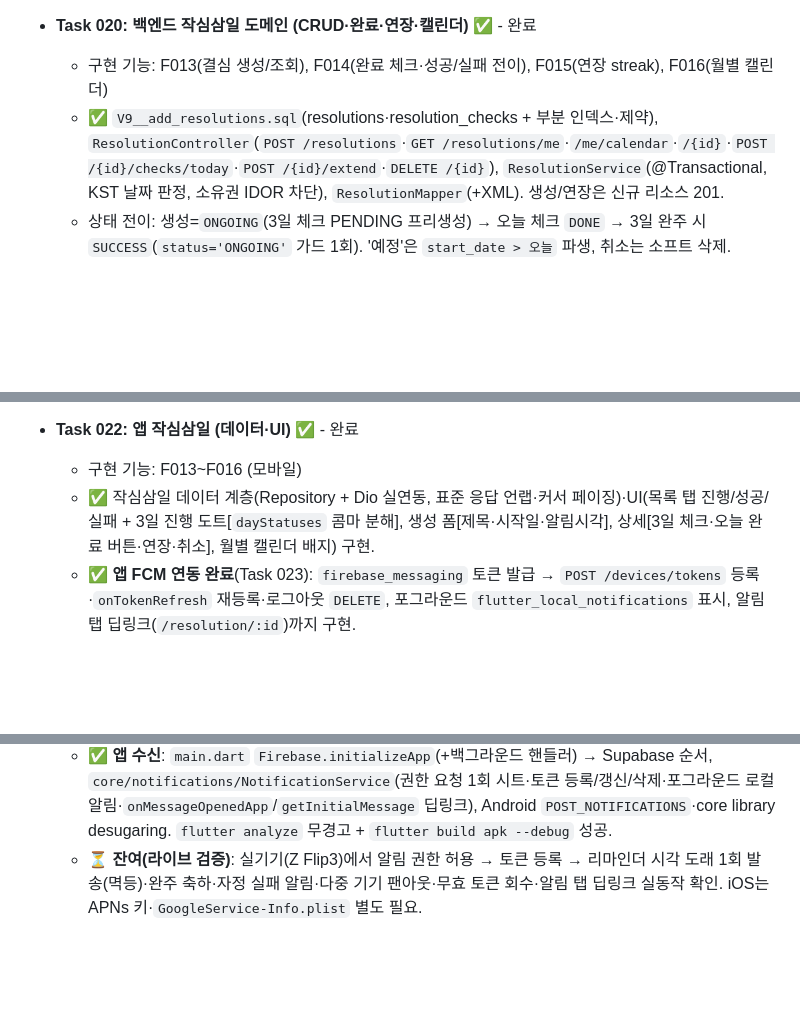
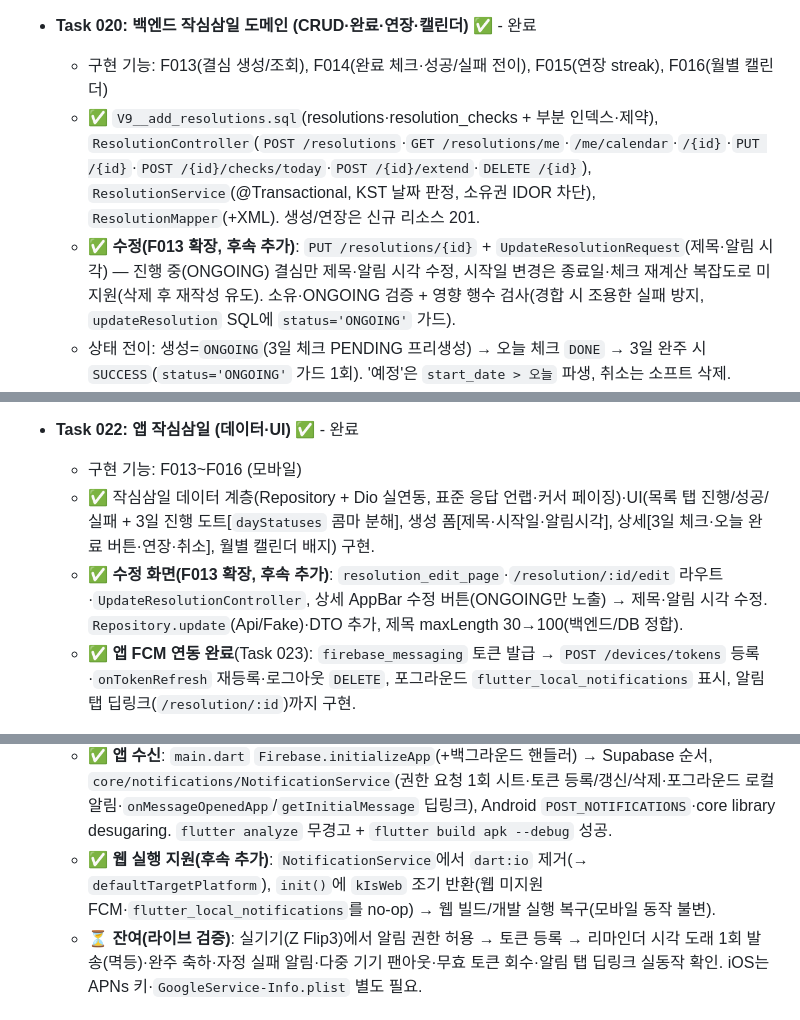
Before and after one commit to KimMonkey2945/recorme, a Markdown page: docs/ROADMAP.md, 3 parts joined by grey strips. GitHub-like rendering; blank space fills up the shorter version.

```diff
--- a/docs/ROADMAP.md
+++ b/docs/ROADMAP.md
@@ -246,7 +246,8 @@
 
 - **Task 020: 백엔드 작심삼일 도메인 (CRUD·완료·연장·캘린더)** ✅ - 완료
   - 구현 기능: F013(결심 생성/조회), F014(완료 체크·성공/실패 전이), F015(연장 streak), F016(월별 캘린더)
-  - ✅ `V9__add_resolutions.sql`(resolutions·resolution_checks + 부분 인덱스·제약), `ResolutionController`(`POST /resolutions`·`GET /resolutions/me`·`/me/calendar`·`/{id}`·`POST /{id}/checks/today`·`POST /{id}/extend`·`DELETE /{id}`), `ResolutionService`(@Transactional, KST 날짜 판정, 소유권 IDOR 차단), `ResolutionMapper`(+XML). 생성/연장은 신규 리소스 201.
+  - ✅ `V9__add_resolutions.sql`(resolutions·resolution_checks + 부분 인덱스·제약), `ResolutionController`(`POST /resolutions`·`GET /resolutions/me`·`/me/calendar`·`/{id}`·`PUT /{id}`·`POST /{id}/checks/today`·`POST /{id}/extend`·`DELETE /{id}`), `ResolutionService`(@Transactional, KST 날짜 판정, 소유권 IDOR 차단), `ResolutionMapper`(+XML). 생성/연장은 신규 리소스 201.
+  - ✅ **수정(F013 확장, 후속 추가)**: `PUT /resolutions/{id}` + `UpdateResolutionRequest`(제목·알림 시각) — 진행 중(ONGOING) 결심만 제목·알림 시각 수정, 시작일 변경은 종료일·체크 재계산 복잡도로 미지원(삭제 후 재작성 유도). 소유·ONGOING 검증 + 영향 행수 검사(경합 시 조용한 실패 방지, `updateResolution` SQL에 `status='ONGOING'` 가드).
   - 상태 전이: 생성=`ONGOING`(3일 체크 PENDING 프리생성) → 오늘 체크 `DONE` → 3일 완주 시 `SUCCESS`(`status='ONGOING'` 가드 1회). '예정'은 `start_date > 오늘` 파생, 취소는 소프트 삭제.
   - 완료 체크(멱등): `POST /{id}/checks/today`가 날짜 인자 없이 KST '오늘' 체크를 `DONE` 전이. 이미 `DONE`이면 재요청 200. 진행 중 아니면 409 `RESOLUTION_NOT_ACTIVE`, 오늘 체크 없으면 409 `RESOLUTION_CHECK_NOT_TODAY`.
   - 연장(streak): 성공한 결심만 `streak_group_id` 복사 + `streak_seq+1`로 신규 생성(시작일 `max(prev.endDate+1, 오늘)`). 성공 아니면 409 `RESOLUTION_NOT_EXTENDABLE`, 이중 연장은 선검사 + `uq(streak_group_id, streak_seq)`로 409 `RESOLUTION_ALREADY_EXTENDED`.
@@ -263,6 +264,7 @@
 - **Task 022: 앱 작심삼일 (데이터·UI)** ✅ - 완료
   - 구현 기능: F013~F016 (모바일)
   - ✅ 작심삼일 데이터 계층(Repository + Dio 실연동, 표준 응답 언랩·커서 페이징)·UI(목록 탭 진행/성공/실패 + 3일 진행 도트[`dayStatuses` 콤마 분해], 생성 폼[제목·시작일·알림시각], 상세[3일 체크·오늘 완료 버튼·연장·취소], 월별 캘린더 배지) 구현.
+  - ✅ **수정 화면(F013 확장, 후속 추가)**: `resolution_edit_page`·`/resolution/:id/edit` 라우트·`UpdateResolutionController`, 상세 AppBar 수정 버튼(ONGOING만 노출) → 제목·알림 시각 수정. `Repository.update`(Api/Fake)·DTO 추가, 제목 maxLength 30→100(백엔드/DB 정합).
   - ✅ **앱 FCM 연동 완료**(Task 023): `firebase_messaging` 토큰 발급 → `POST /devices/tokens` 등록·`onTokenRefresh` 재등록·로그아웃 `DELETE`, 포그라운드 `flutter_local_notifications` 표시, 알림 탭 딥링크(`/resolution/:id`)까지 구현.
 
 - **Task 023: FCM 서버 푸시 연동** ✅ - 완료(실기기 라이브 검증 대기)
@@ -270,6 +272,7 @@
   - ✅ **Firebase 준비**: 프로젝트 `recorme-c5e1c`(Spark) 생성, 앱 `com.recorme.app`(Android/iOS) 등록. `flutterfire configure`로 `lib/firebase_options.dart`·`android/app/google-services.json`·`com.google.gms.google-services` Gradle 플러그인 자동 배선. 서비스계정 키는 `backend/fcm-service-account.json`(gitignore) + 환경변수 `FCM_CREDENTIALS`로 주입(코드·git 금지).
   - ✅ **백엔드 발송**: `infra/push`(`PushService`/`FcmPushService`/`StubPushService`/`PushConfig` 무키 폴백, `firebase-admin`) — 키 주입 시 기동 로그 `Push service = FCM`. `ResolutionPushNotifier`가 대상 토큰 팬아웃 + `sendEachForMulticast` + 무효 토큰(`UNREGISTERED/INVALID_ARGUMENT`) 물리 회수.
   - ✅ **앱 수신**: `main.dart` `Firebase.initializeApp`(+백그라운드 핸들러) → Supabase 순서, `core/notifications/NotificationService`(권한 요청 1회 시트·토큰 등록/갱신/삭제·포그라운드 로컬 알림·`onMessageOpenedApp`/`getInitialMessage` 딥링크), Android `POST_NOTIFICATIONS`·core library desugaring. `flutter analyze` 무경고 + `flutter build apk --debug` 성공.
+  - ✅ **웹 실행 지원(후속 추가)**: `NotificationService`에서 `dart:io` 제거(→ `defaultTargetPlatform`), `init()`에 `kIsWeb` 조기 반환(웹 미지원 FCM·`flutter_local_notifications`를 no-op) → 웹 빌드/개발 실행 복구(모바일 동작 불변).
   - ⏳ **잔여(라이브 검증)**: 실기기(Z Flip3)에서 알림 권한 허용 → 토큰 등록 → 리마인더 시각 도래 1회 발송(멱등)·완주 축하·자정 실패 알림·다중 기기 팬아웃·무효 토큰 회수·알림 탭 딥링크 실동작 확인. iOS는 APNs 키·`GoogleService-Info.plist` 별도 필요.
 
 ### Phase 4: 감정 분석 · 동적 테마 ✅ (음악·공유·배포는 이후 개요)
```
Also changed, not shown: other parts of docs/ROADMAP.md (+1 -0 lines), docs/PRD.md (+5 -3 lines).
